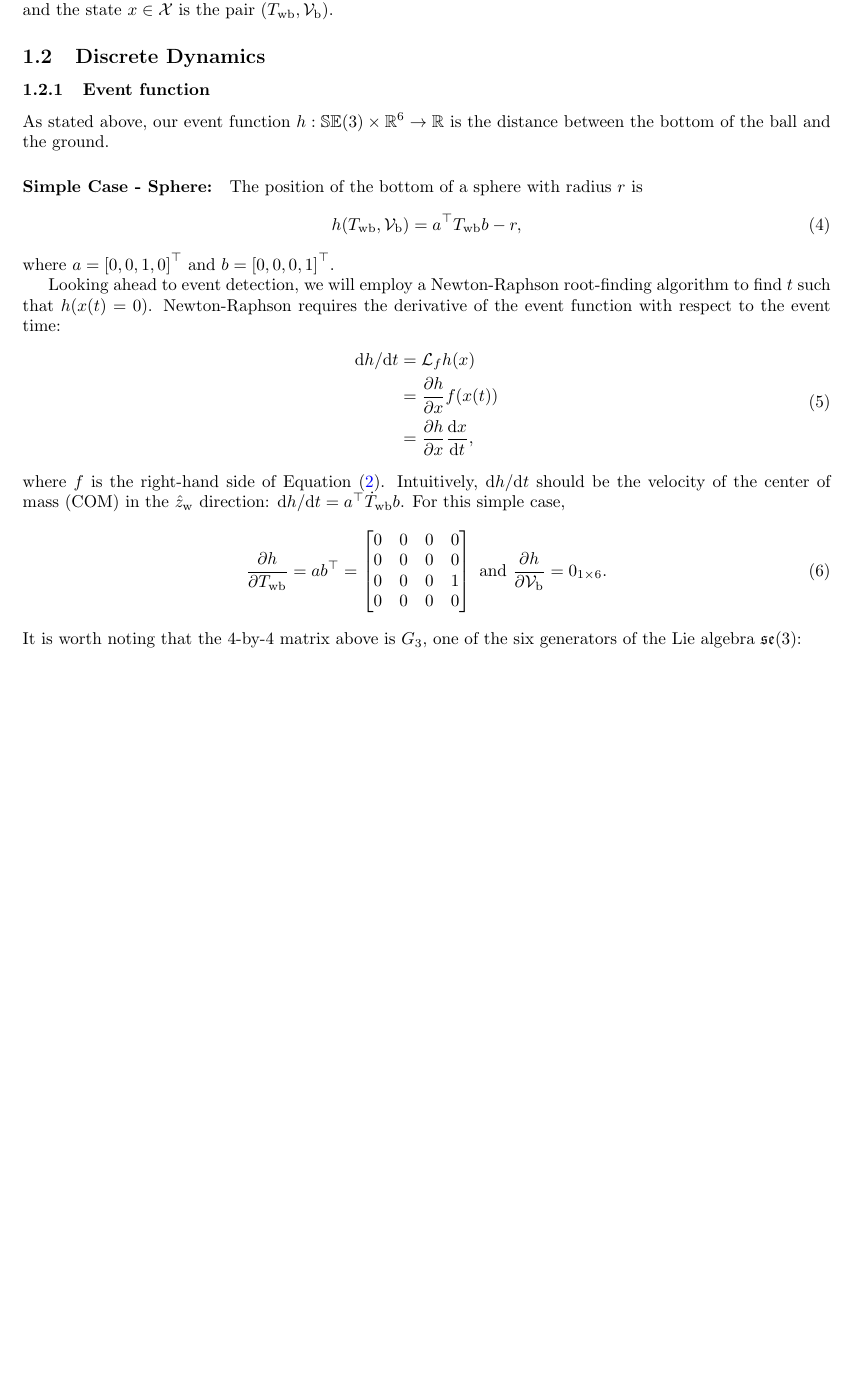
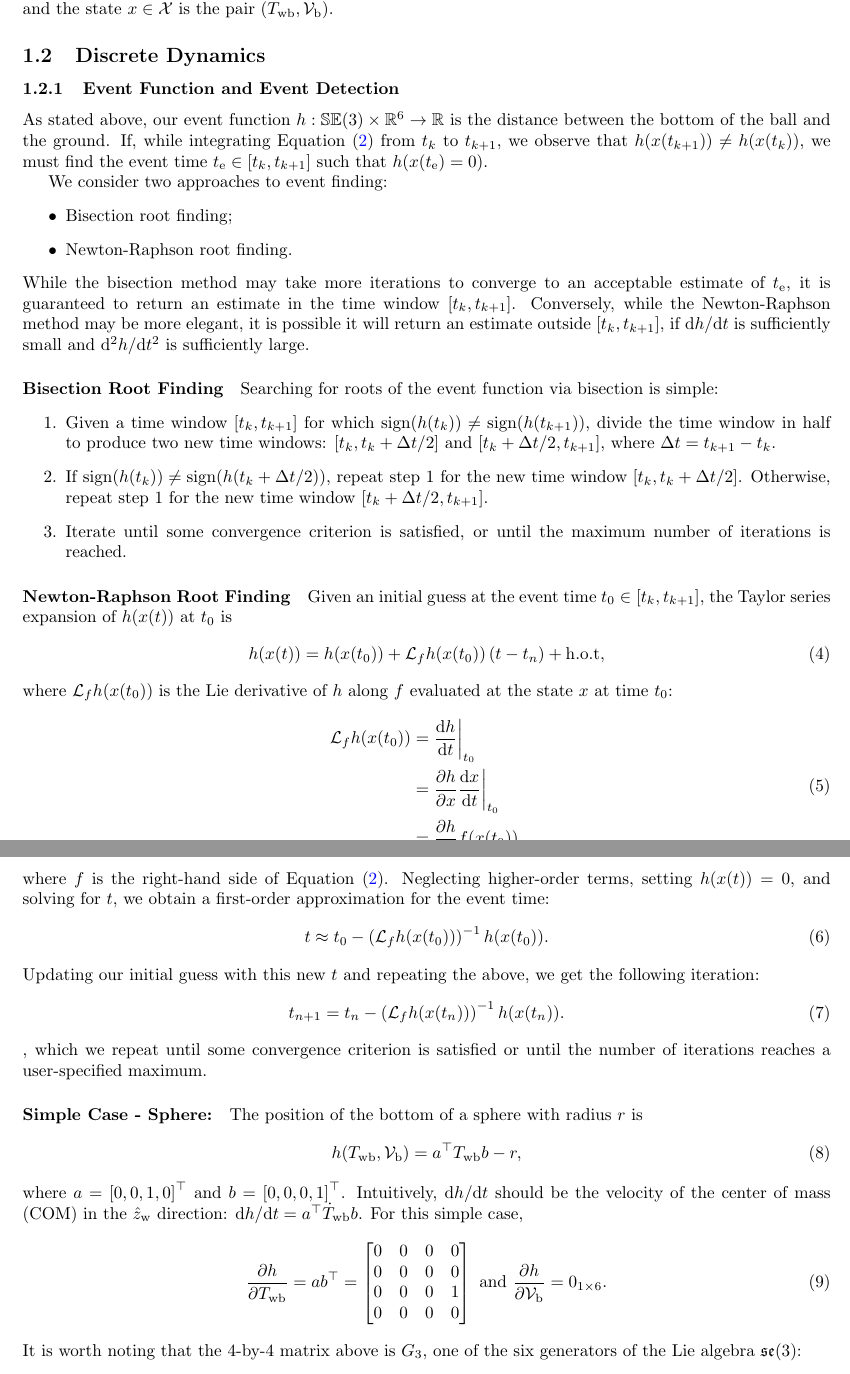
Before and after one commit to dlynch7/geom_rbdyn_impacts, a LaTeX document (docs/geom_int_rbdyn_with_impacts.tex): part of page 2 of 4 before the commit and two parts of pages 2 and 3 of 5 after it, the two joined at a grey line, cut so that both start at the same text, the shorter picture padded with empty space. Compiled offline with pdfLaTeX.

Commit message:
added details about event location: compare/contrast bisection method and Newton-Raphson root finding

```diff
--- a/docs/geom_int_rbdyn_with_impacts.tex
+++ b/docs/geom_int_rbdyn_with_impacts.tex
@@ -158,25 +158,56 @@ In these equations,
 Note that the state space of the first-order \ac{ODE} above is $\mathcal{X} = \mathbb{SE}(3)\times\mathbb{R}^6$, and the state $x\in\mathcal{X}$ is the pair $\left(T_\mathrm{wb},\mathcal{V}_\mathrm{b}\right)$.
 
 \subsection{Discrete Dynamics}
-\subsubsection{Event function}
+\subsubsection{Event Function and Event Detection}
 As stated above, our event function $h:\mathbb{SE}(3)\times\mathbb{R}^6 \to \mathbb{R}$ is the distance between the bottom of the ball and the ground.
+If, while integrating Equation \eqref{eq:first_order_state_space_dynamics} from $t_k$ to $t_{k+1}$, we observe that $h(x(t_{k+1})) \neq h(x(t_k))$, we must find the event time $t_\mathrm{e}\in\left[t_k,t_{k+1}\right]$ such that $h(x(t_\mathrm{e}) = 0)$.
+
+We consider two approaches to event finding:
+\begin{itemize}
+	\item Bisection root finding;
+	\item Newton-Raphson root finding.
+\end{itemize}
+While the bisection method may take more iterations to converge to an acceptable estimate of $t_\mathrm{e}$, it is guaranteed to return an estimate in the time window $\left[t_k,t_{k+1}\right]$.
+Conversely, while the Newton-Raphson method may be more elegant, it is possible it will return an estimate outside $\left[t_k,t_{k+1}\right]$, if $\mathrm{d}h/\mathrm{d}t$ is sufficiently small and $\mathrm{d}^2 h/\mathrm{d}t^2$ is sufficiently large.
+
+\paragraph{Bisection Root Finding}
+Searching for roots of the event function via bisection is simple:
+\begin{enumerate}
+	\item Given a time window $\left[t_k,t_{k+1}\right]$ for which $\mathrm{sign}(h(t_k)) \neq \mathrm{sign}(h(t_{k+1}))$, divide the time window in half to produce two new time windows: $\left[t_k, t_k + \Delta t/2\right]$ and $\left[t_k + \Delta t/2, t_{k+1}\right]$, where $\Delta t = t_{k+1} - t_k$.
+	\item If $\mathrm{sign}(h(t_k)) \neq \mathrm{sign}(h(t_k + \Delta t/2))$, repeat step 1 for the new time window $\left[t_k, t_k + \Delta t/2\right]$. Otherwise, repeat step 1 for the new time window $\left[t_k + \Delta t/2, t_{k+1}\right]$.
+	\item Iterate until some convergence criterion is satisfied, or until the maximum number of iterations is reached.
+\end{enumerate}
+
+\paragraph{Newton-Raphson Root Finding}
+Given an initial guess at the event time $t_0\in\left[t_k,t_{k+1}\right]$, the Taylor series expansion of $h(x(t))$ at $t_{0}$ is
+\begin{equation}
+	h(x(t)) = h(x(t_0)) + \mathcal{L}_f h(x(t_0))\left(t - t_n\right) + \mathrm{h.o.t},
+\end{equation}
+where $\mathcal{L}_f h(x(t_0))$ is the Lie derivative of $h$ along $f$ evaluated at the state $x$ at time $t_0$:
+\begin{align}
+	\begin{split}
+		\mathcal{L}_f h(x(t_0)) &= \frac{\mathrm{d}h}{\mathrm{d}t}\bigg\vert_{t_0}\\
+		&= \frac{\partial h}{\partial x}\frac{\mathrm{d}x}{\mathrm{d}t}\bigg\vert_{t_0}\\
+		&= \frac{\partial h}{\partial x}f(x(t_0)),
+	\end{split}
+\end{align}
+where $f$ is the right-hand side of Equation \eqref{eq:first_order_state_space_dynamics}.
+Neglecting higher-order terms, setting $h(x(t)) = 0$, and solving for $t$, we obtain a first-order approximation for the event time:
+\begin{equation}
+	t \approx t_0 - \left(\mathcal{L}_f h(x(t_0))\right)^{-1}h(x(t_0)).
+\end{equation}
+Updating our initial guess with this new $t$ and repeating the above, we get the following iteration:
+\begin{equation}
+	t_{n+1} = t_{n} - \left(\mathcal{L}_f h(x(t_n))\right)^{-1}h(x(t_n)).
+\end{equation},
+which we repeat until some convergence criterion is satisfied or until the number of iterations reaches a user-specified maximum.
+
 \paragraph{Simple Case - Sphere:}
 The position of the bottom of a sphere with radius $r$ is
 \begin{equation}
 	h(T_\mathrm{wb},\mathcal{V}_\mathrm{b}) = a\transpose T_\mathrm{wb} b - r,
 \end{equation}
 where $a = \left[0,0,1,0\right]\transpose$ and $b = \left[0,0,0,1\right]\transpose$.
-
-Looking ahead to event detection, we will employ a Newton-Raphson root-finding algorithm to find $t$ such that $h(x(t) = 0)$.
-Newton-Raphson requires the derivative of the event function with respect to the event time:
-\begin{align}
-	\begin{split}
-		\mathrm{d}h/\mathrm{d}t &= \mathcal{L}_f h(x)\\
-		&= \frac{\partial h}{\partial x}f(x(t))\\
-		&= \frac{\partial h}{\partial x}\frac{\mathrm{d}x}{\mathrm{d}t},
-	\end{split}
-\end{align}
-where $f$ is the right-hand side of Equation \eqref{eq:first_order_state_space_dynamics}.
 Intuitively, $\mathrm{d}h/\mathrm{d}t$ should be the velocity of the \ac{COM} in the $\hat{z}_\mathrm{w}$ direction: $\mathrm{d}h/\mathrm{d}t = a\transpose\dot{T}_\mathrm{wb} b$.
 For this simple case,
 \begin{equation}
```
Also changed, not shown: docs/geom_int_rbdyn_with_impacts.pdf, docs/geom_int_rbdyn_with_impacts.tex (2 more changed lines).
